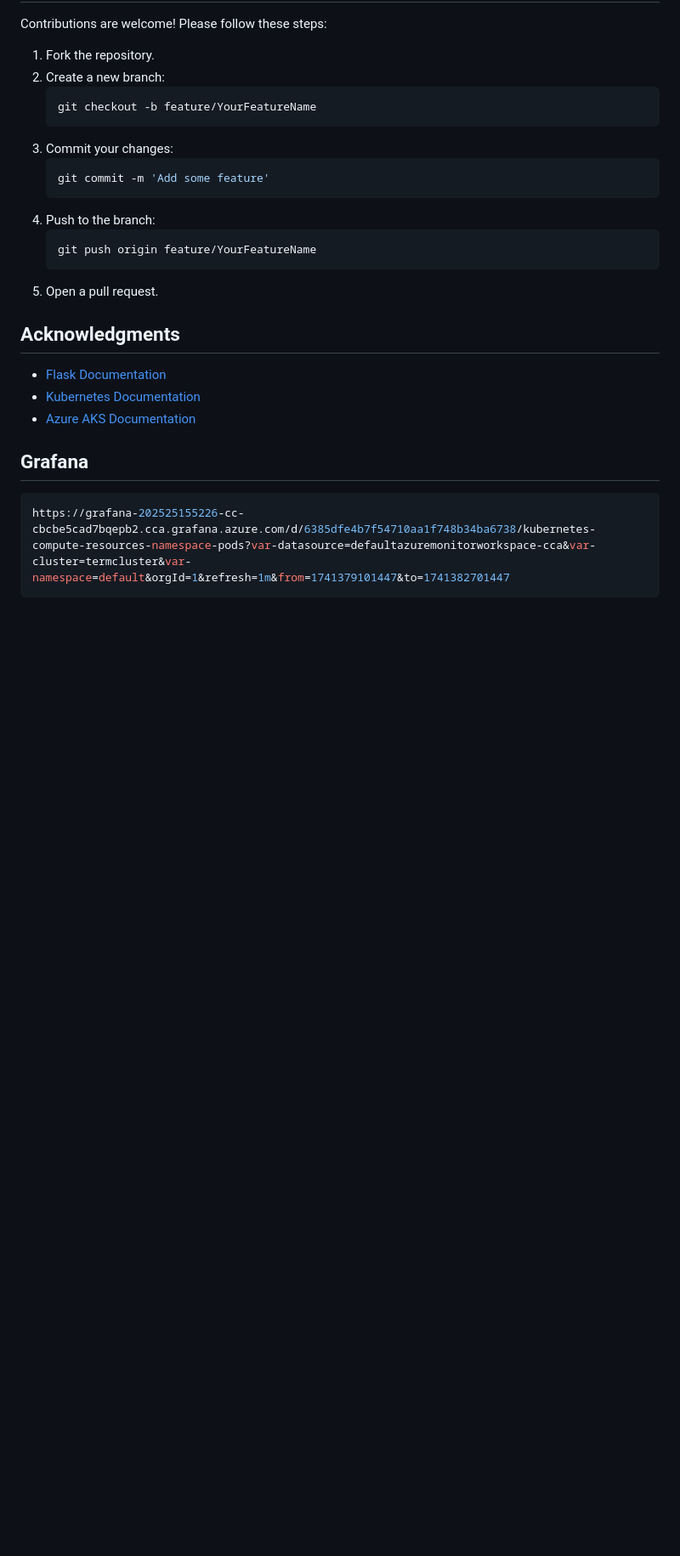
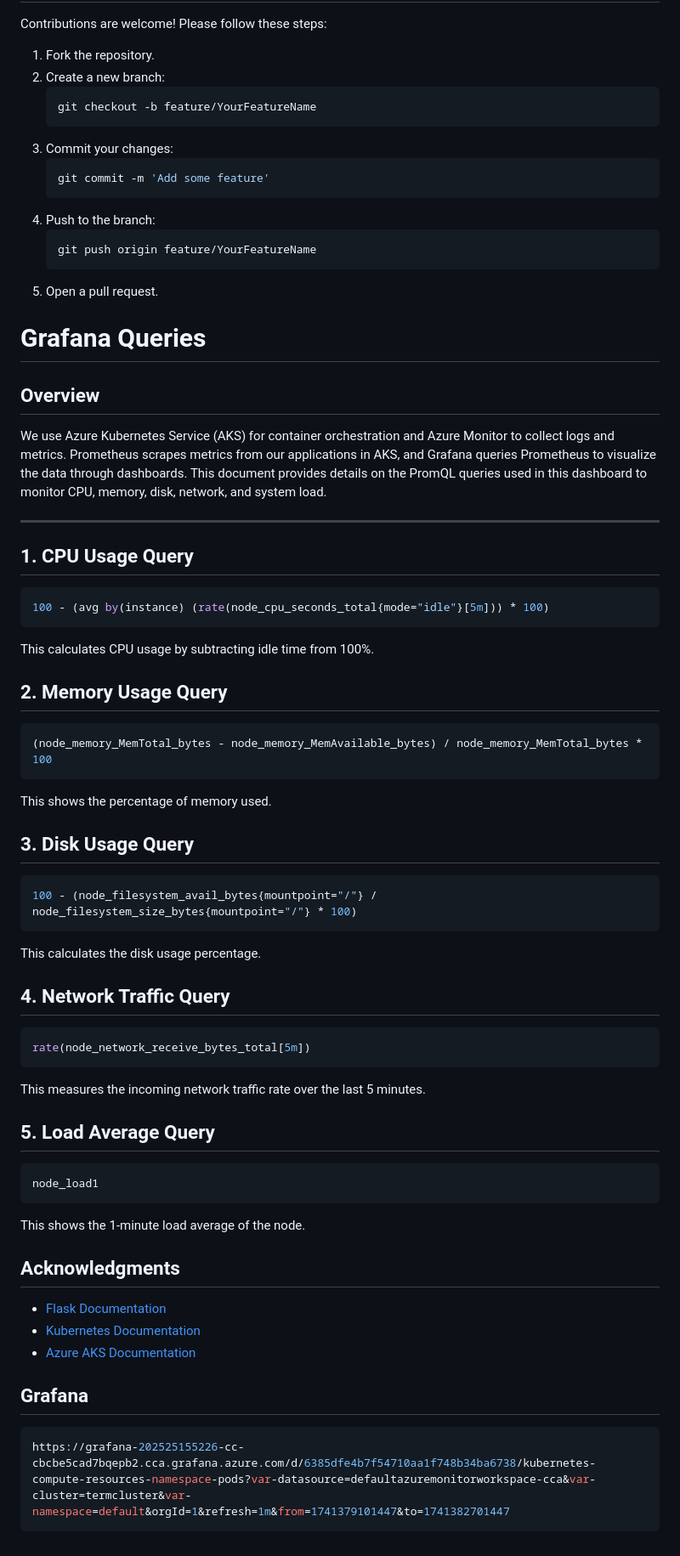
Before and after one commit to djkafle/flask-app, a Markdown page: README.md, the part around the change. Shown at 85% size. Rendered like a GitHub page; blank space fills up the shorter version.

````diff
--- a/README.md
+++ b/README.md
@@ -163,6 +163,46 @@ Contributions are welcome! Please follow these steps:
    ```
 5. Open a pull request.
 
+# **Grafana Queries**
+## Overview
+We use Azure Kubernetes Service (AKS) for container orchestration and Azure Monitor to collect logs and metrics. Prometheus scrapes metrics from our applications in AKS, and Grafana queries Prometheus to visualize the data through dashboards.
+This document provides details on the PromQL queries used in this dashboard to monitor CPU, memory, disk, network, and system load.
+
+---
+## 1. CPU Usage Query
+
+```bash
+100 - (avg by(instance) (rate(node_cpu_seconds_total{mode="idle"}[5m])) * 100)
+```
+This calculates CPU usage by subtracting idle time from 100%.
+
+## 2. Memory Usage Query
+
+```bash
+(node_memory_MemTotal_bytes - node_memory_MemAvailable_bytes) / node_memory_MemTotal_bytes * 100
+```
+This shows the percentage of memory used.
+
+## 3. Disk Usage Query
+
+```bash
+100 - (node_filesystem_avail_bytes{mountpoint="/"} / node_filesystem_size_bytes{mountpoint="/"} * 100)
+```
+This calculates the disk usage percentage.
+
+## 4. Network Traffic Query
+
+```bash
+rate(node_network_receive_bytes_total[5m])
+```
+This measures the incoming network traffic rate over the last 5 minutes.
+
+## 5. Load Average Query
+
+```bash
+node_load1
+```
+This shows the 1-minute load average of the node.
 
 ## Acknowledgments
 - [Flask Documentation](https://flask.palletsprojects.com/)
````
